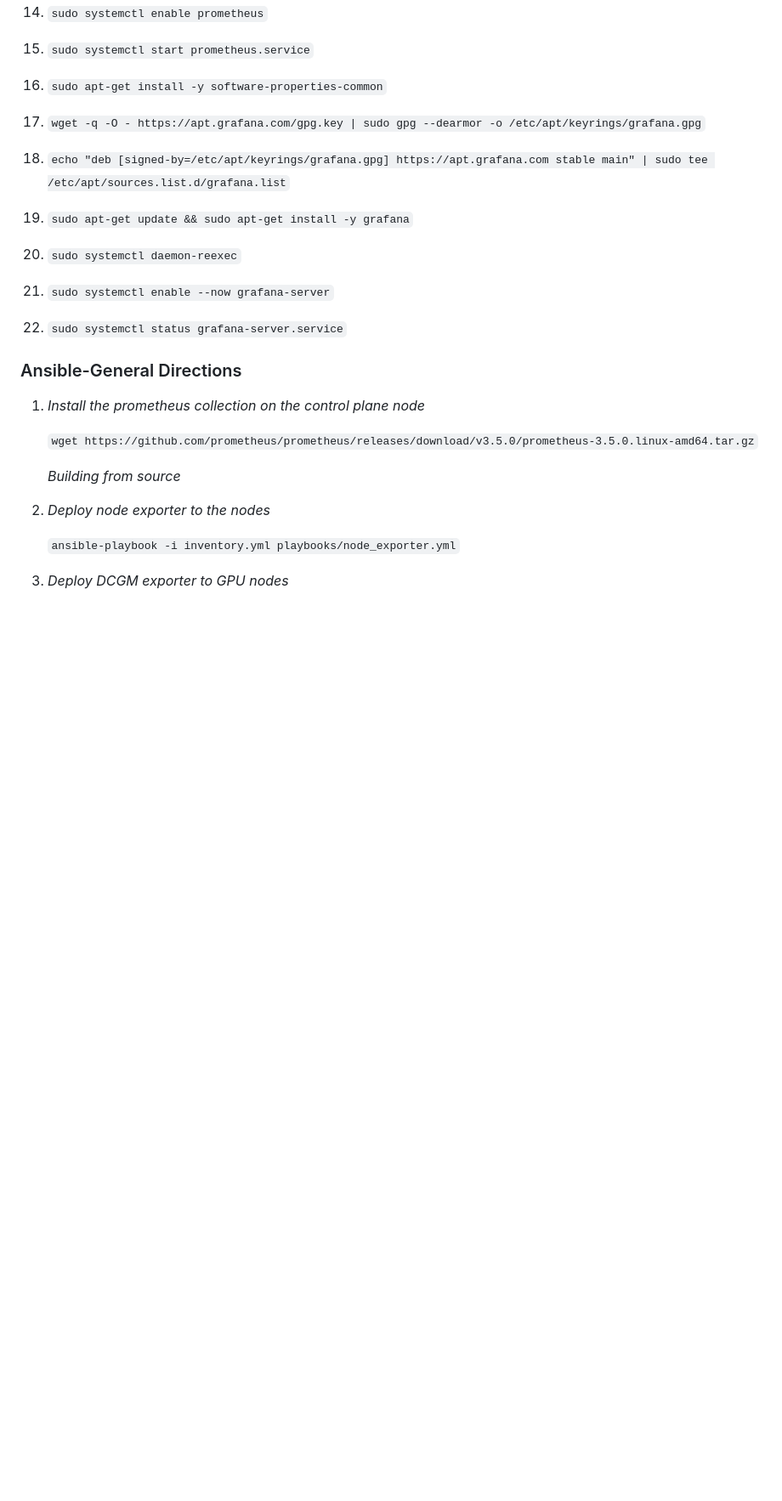
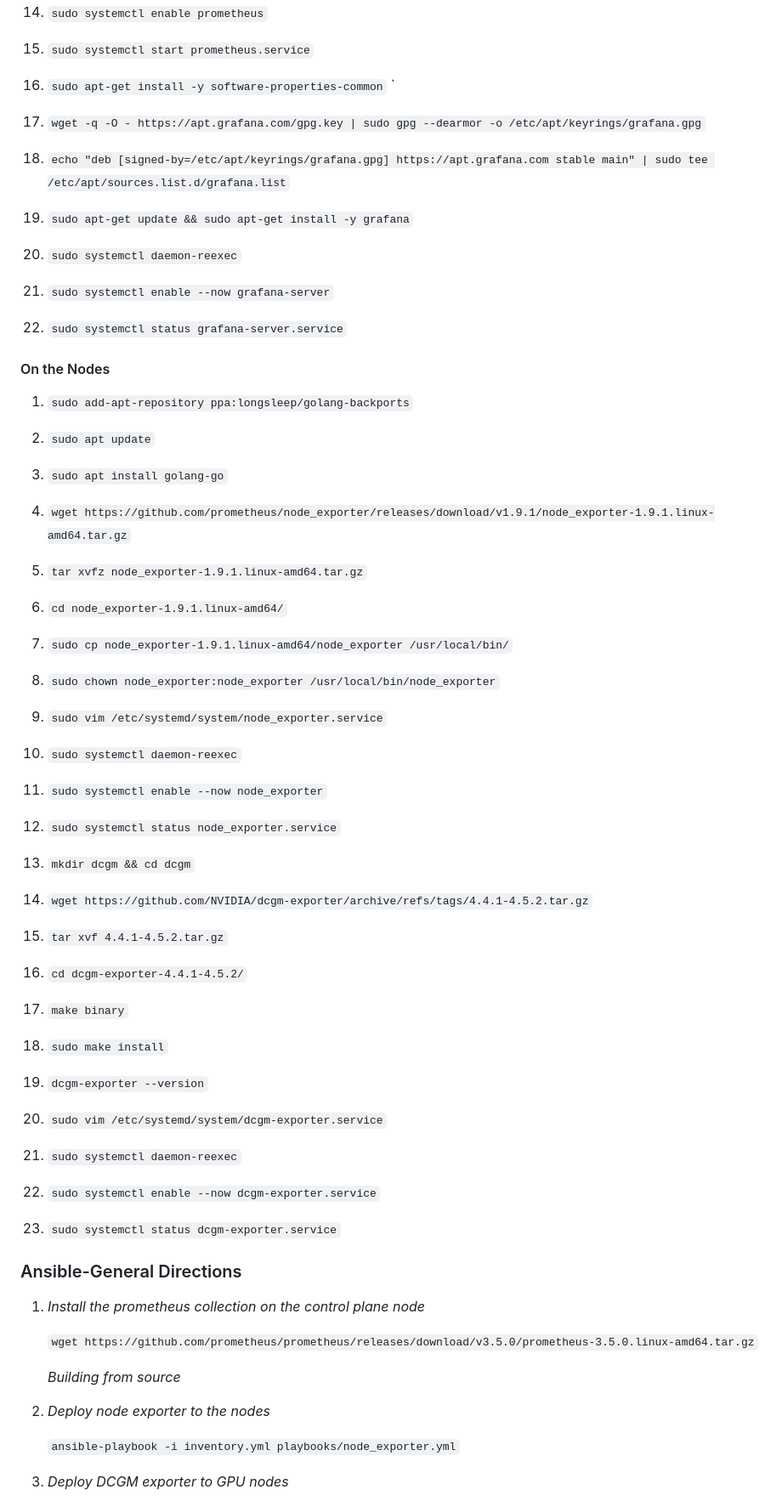
Before and after one commit to texashodlr/homelab_dashboard, a Markdown page: README.md, the part around the change. Shown at 85% size. GitHub-like rendering; blank space fills up the shorter version.

Commit message:
Added prome and dcgm node exporter directions

```diff
--- a/README.md
+++ b/README.md
@@ -75,7 +75,7 @@ Application which lets the user know the general health status of their homelab.
 15. `sudo systemctl start prometheus.service`
 
 16. `sudo apt-get install -y software-properties-common`
-
+`
 17. `wget -q -O - https://apt.grafana.com/gpg.key | sudo gpg --dearmor -o /etc/apt/keyrings/grafana.gpg`
 
 18. `echo "deb [signed-by=/etc/apt/keyrings/grafana.gpg] https://apt.grafana.com stable main" | sudo tee /etc/apt/sources.list.d/grafana.list`
@@ -87,6 +87,54 @@ Application which lets the user know the general health status of their homelab.
 21. `sudo systemctl enable --now grafana-server`
 
 22. `sudo systemctl status grafana-server.service`
+
+#### On the Nodes
+
+1. `sudo add-apt-repository ppa:longsleep/golang-backports`
+
+2. `sudo apt update`
+
+3. `sudo apt install golang-go`
+
+4. `wget https://github.com/prometheus/node_exporter/releases/download/v1.9.1/node_exporter-1.9.1.linux-amd64.tar.gz`
+
+5. `tar xvfz node_exporter-1.9.1.linux-amd64.tar.gz`
+
+6. `cd node_exporter-1.9.1.linux-amd64/`
+
+7. `sudo cp node_exporter-1.9.1.linux-amd64/node_exporter /usr/local/bin/`
+
+8. `sudo chown node_exporter:node_exporter /usr/local/bin/node_exporter`
+
+9. `sudo vim /etc/systemd/system/node_exporter.service`
+
+10. `sudo systemctl daemon-reexec`
+
+11. `sudo systemctl enable --now node_exporter`
+
+12. `sudo systemctl status node_exporter.service`
+
+13. `mkdir dcgm && cd dcgm`
+
+14. `wget https://github.com/NVIDIA/dcgm-exporter/archive/refs/tags/4.4.1-4.5.2.tar.gz`
+
+15. `tar xvf 4.4.1-4.5.2.tar.gz`
+
+16. `cd dcgm-exporter-4.4.1-4.5.2/`
+
+17. `make binary`
+
+18. `sudo make install`
+
+19. `dcgm-exporter --version`
+
+20. `sudo vim /etc/systemd/system/dcgm-exporter.service`
+
+21. `sudo systemctl daemon-reexec`
+
+22. `sudo systemctl enable --now dcgm-exporter.service`
+
+23. `sudo systemctl status dcgm-exporter.service`
 
 
 ### Ansible-General Directions
```
